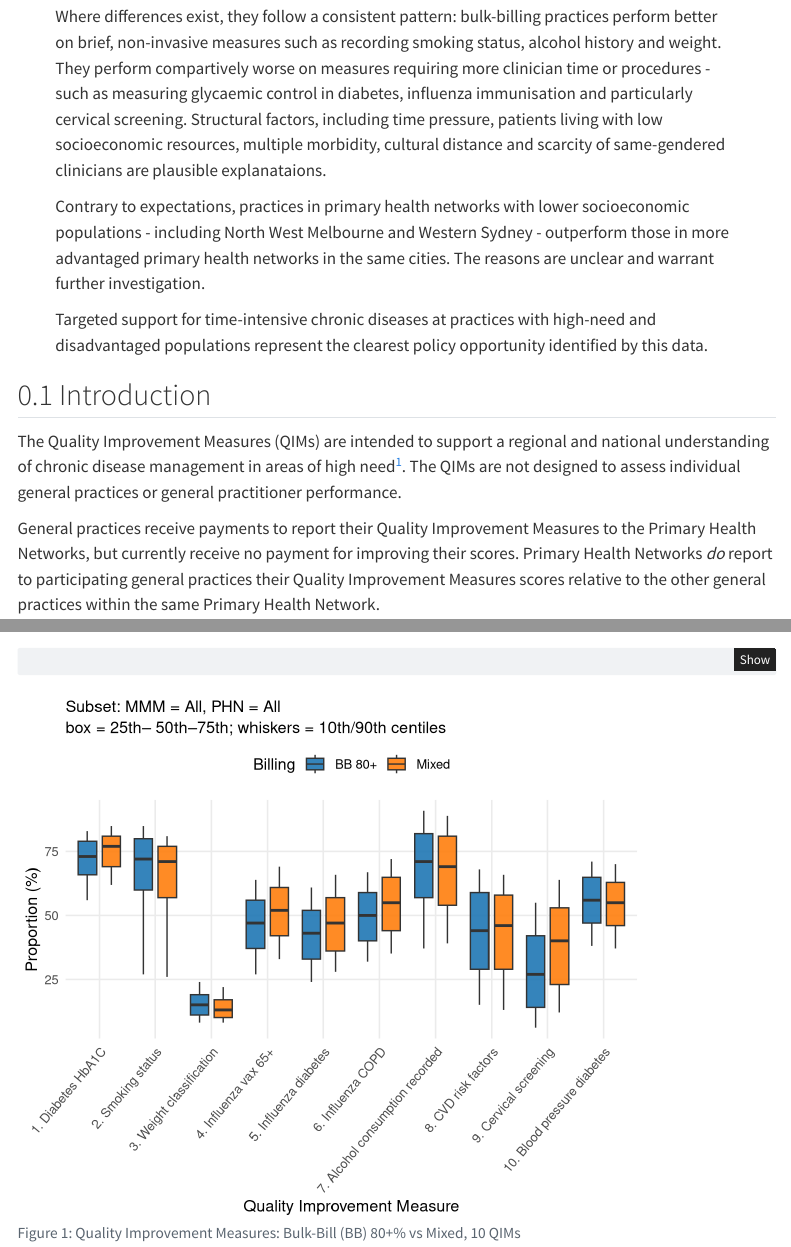
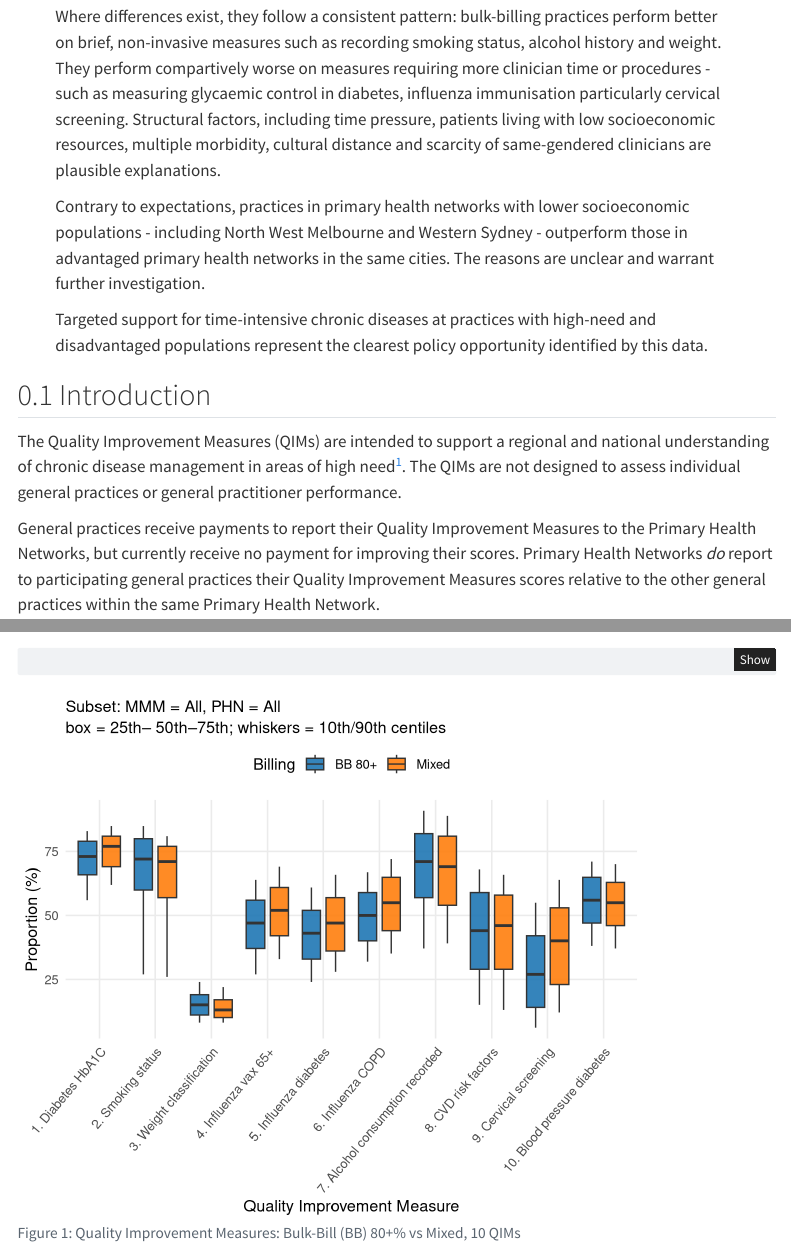
Before and after one commit to DavidPatShuiFong/QIMs-and-Billing, a Quarto document (Quality Improvement Measures and Billing.qmd): the page in a window 1100 px wide, from 370 px down, and a second part further down, joined at a grey line. Rendered offline with R 4.5, knitr and Pandoc in place of Quarto, with nearby package versions; menus at the side of the page are left out.

Commit message:
minor spelling error

```diff
--- a/Quality Improvement Measures and Billing.qmd
+++ b/Quality Improvement Measures and Billing.qmd
@@ -10,18 +10,18 @@ abstract: |
   Improvement Measures (QIMs). Medians are nearly identical and performance distributions
   overlap closely across most QIMs and geographic areas.
 
-  Where differences exist, they follow a consistent pattern: bulk-billing practices perform
-  better on brief, non-invasive measures such as recording smoking status, alcohol history
-  and weight. They perform compartively worse on measures requiring more clinician time or
-  procedures - such as measuring glycaemic control in diabetes, influenza immunisation and
-  particularly cervical screening. Structural factors, including time pressure, patients
-  living with low socioeconomic resources, multiple morbidity, cultural distance and
-  scarcity of same-gendered clinicians are plausible explanataions.
+  Where differences exist, they follow a consistent pattern: bulk-billing practices
+  perform better on brief, non-invasive measures such as recording smoking status, alcohol
+  history and weight. They perform compartively worse on measures requiring more clinician
+  time or procedures - such as measuring glycaemic control in diabetes, influenza
+  immunisation particularly cervical screening. Structural factors, including time
+  pressure, patients living with low socioeconomic resources, multiple morbidity, cultural
+  distance and scarcity of same-gendered clinicians are plausible explanations.
 
   Contrary to expectations, practices in primary health networks with lower socioeconomic
-  populations - including North West Melbourne and Western Sydney - outperform those in more
-  advantaged primary health networks in the same cities. The reasons are unclear and warrant
-  further investigation.
+  populations - including North West Melbourne and Western Sydney - outperform those in
+  advantaged primary health networks in the same cities. The reasons are unclear and
+  warrant further investigation.
 
   Targeted support for time-intensive chronic diseases at practices with high-need and
   disadvantaged populations represent the clearest policy opportunity identified
```
